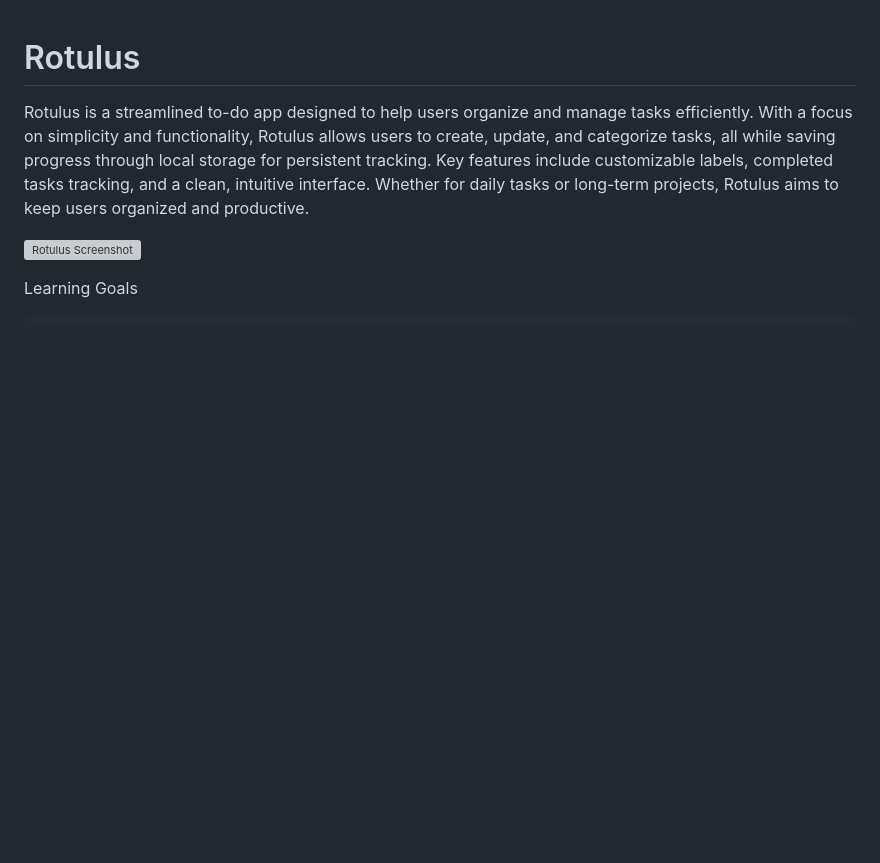
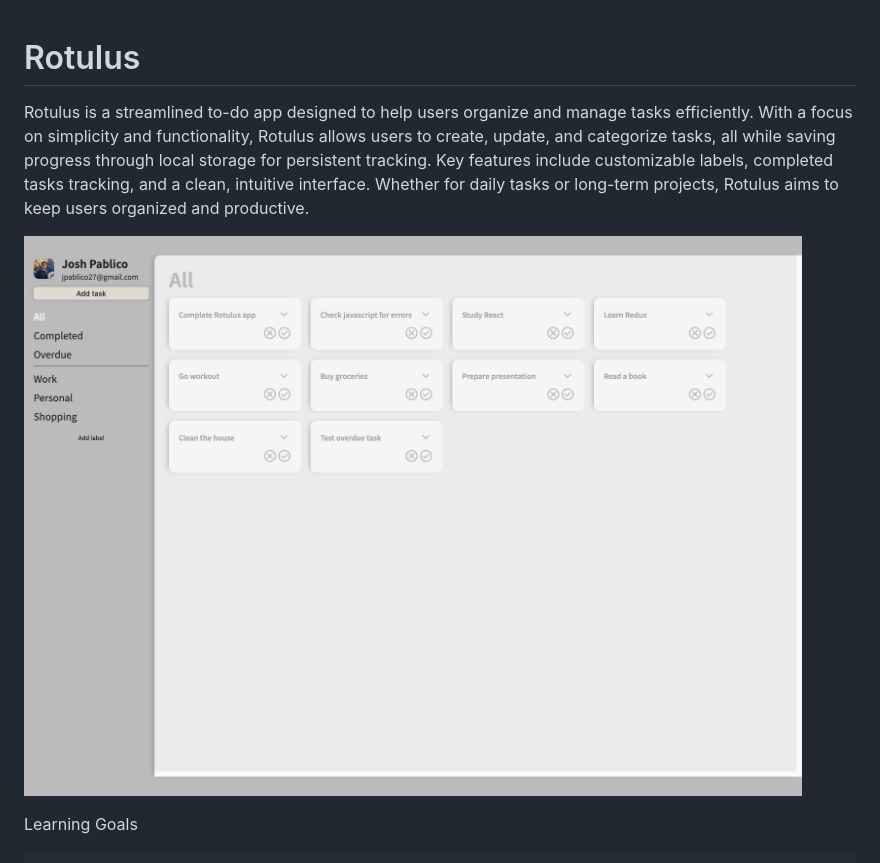
Before and after one commit to jpablico/Rotulus, a Markdown page: README.md, the part around the change. Rendered like a GitHub page; blank space fills up the shorter version; grey boxes are pictures that could not be loaded.

Commit message:
Fix path for screenshot.

```diff
--- a/README.md
+++ b/README.md
@@ -2,7 +2,7 @@
 
 Rotulus is a streamlined to-do app designed to help users organize and manage tasks efficiently. With a focus on simplicity and functionality, Rotulus allows users to create, update, and categorize tasks, all while saving progress through local storage for persistent tracking. Key features include customizable labels, completed tasks tracking, and a clean, intuitive interface. Whether for daily tasks or long-term projects, Rotulus aims to keep users organized and productive.
 
-![Rotulus Screenshot](./Rotulus.png)
+![Rotulus Screenshot](./src/assets/Rotulus.png)
 
 Learning Goals
 
```
